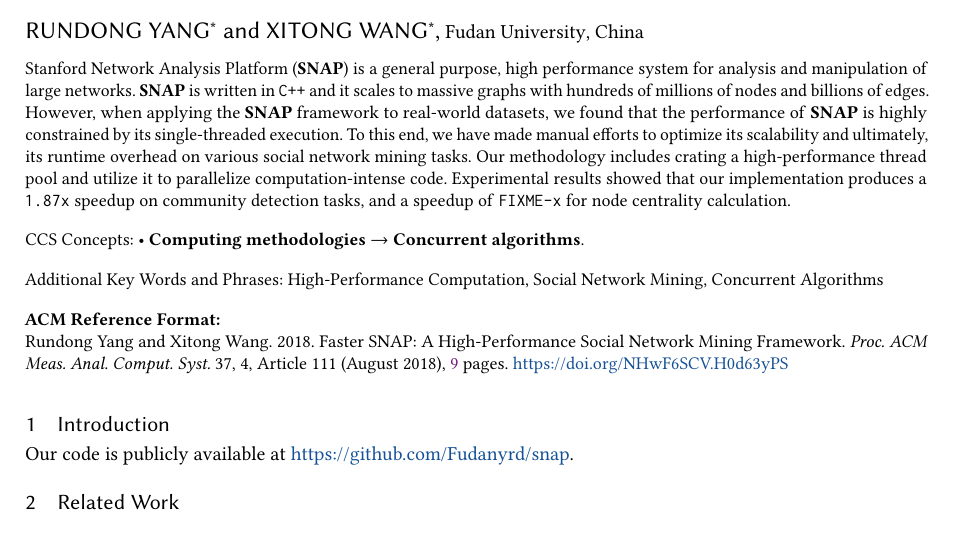
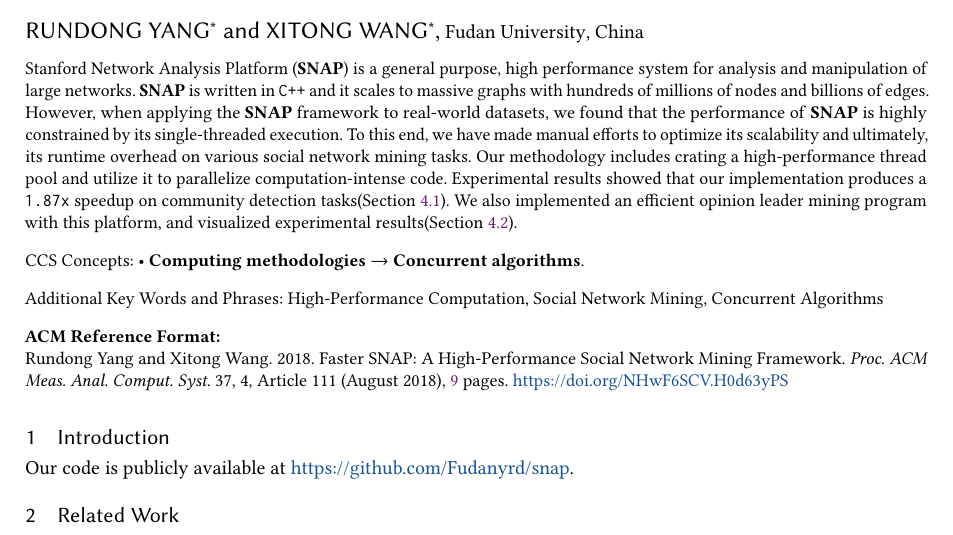
Before and after one commit to Fudanyrd/snap, a LaTeX paper (report/main.tex, which reads report/abstract.tex): part of page 1 of 9, cut so that both start at the same text. Compiled offline with pdfLaTeX.

Commit message:
[X] update abstract

```diff
--- a/report/abstract.tex
+++ b/report/abstract.tex
@@ -8,6 +8,7 @@
   manual efforts to optimize its scalability and ultimately, its runtime overhead
   on various social network mining tasks. Our methodology includes crating a high-performance
   thread pool and utilize it to parallelize computation-intense code. Experimental
-  results showed that our implementation produces a \texttt{1.87x} speedup on community detection tasks,
-  and a speedup of \texttt{FIXME-x} for node centrality calculation.
+		results showed that our implementation produces a \texttt{1.87x} speedup on community detection tasks(Section~\ref{sec:evalcd}).
+  We also implemented an efficient opinion leader mining program with this platform, and
+		visualized experimental results(Section~\ref{sec:evalol}).
 \end{abstract}
```
Also changed, not shown: report/evaluation.tex (+2 -2 lines).
